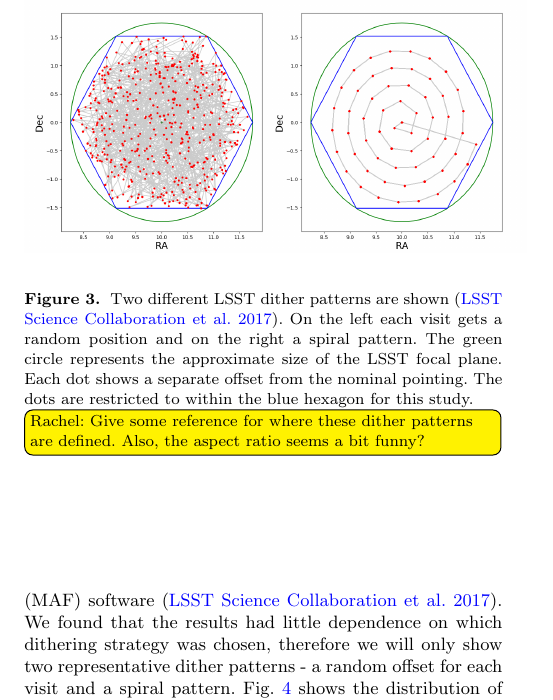
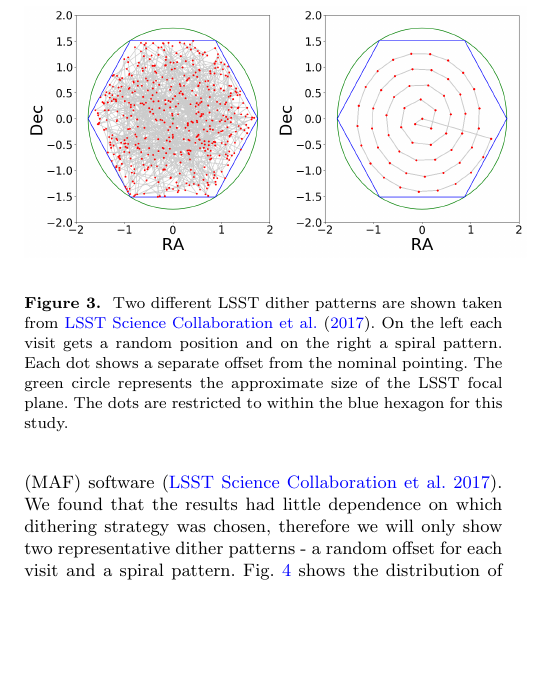
Before and after one commit to esheldon/coadds-paper, a LaTeX paper (coadds.tex): part of one column of page 6 of 9, cut so that both start at the same text, the shorter picture padded with empty space. Compiled offline with pdfLaTeX; a LaTeX package or settings file that is missing is left out.

Commit message:
Update figure 3

```diff
--- a/coadds.tex
+++ b/coadds.tex
@@ -603,12 +603,11 @@ offsets for these two patterns.
 \begin{figure}
 \includegraphics[width=0.5\textwidth]{Dither.png}
 \caption{
-Two different LSST dither patterns are shown \citep{LSSTSims}.  On the left each visit gets a
-random position and on the right a spiral pattern.  The green circle represents
-the approximate size of the LSST focal plane.  Each dot shows a separate offset
-from the nominal pointing.  The dots are restricted to within the blue hexagon
-for this study. \rachel{Give some reference for where these dither patterns are defined.  Also, the
-  aspect ratio seems a bit funny?}
+Two different LSST dither patterns are shown taken from \cite{LSSTSims}.
+On the left each visit gets a random position and on the right a spiral pattern.
+Each dot shows a separate offset from the nominal pointing.
+The green circle represents the approximate size of the LSST focal plane.
+The dots are restricted to within the blue hexagon for this study.
 }
 \label{fig:dither}
 \end{figure}
```
Also changed, not shown: Dither.png.
